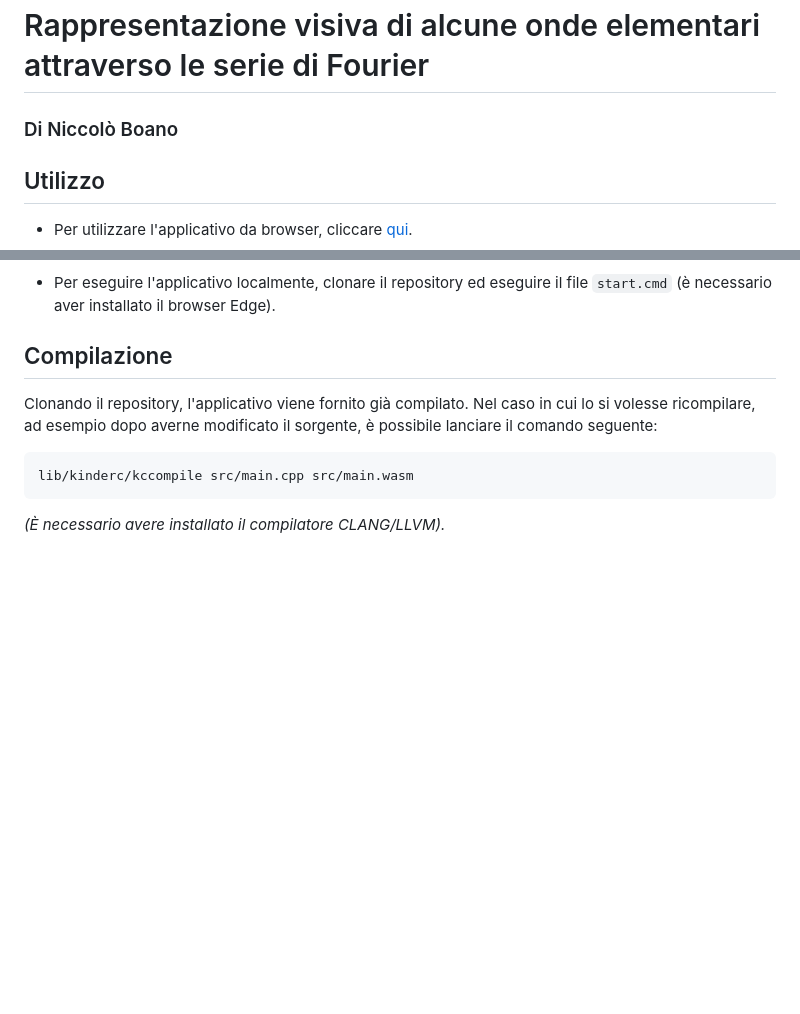
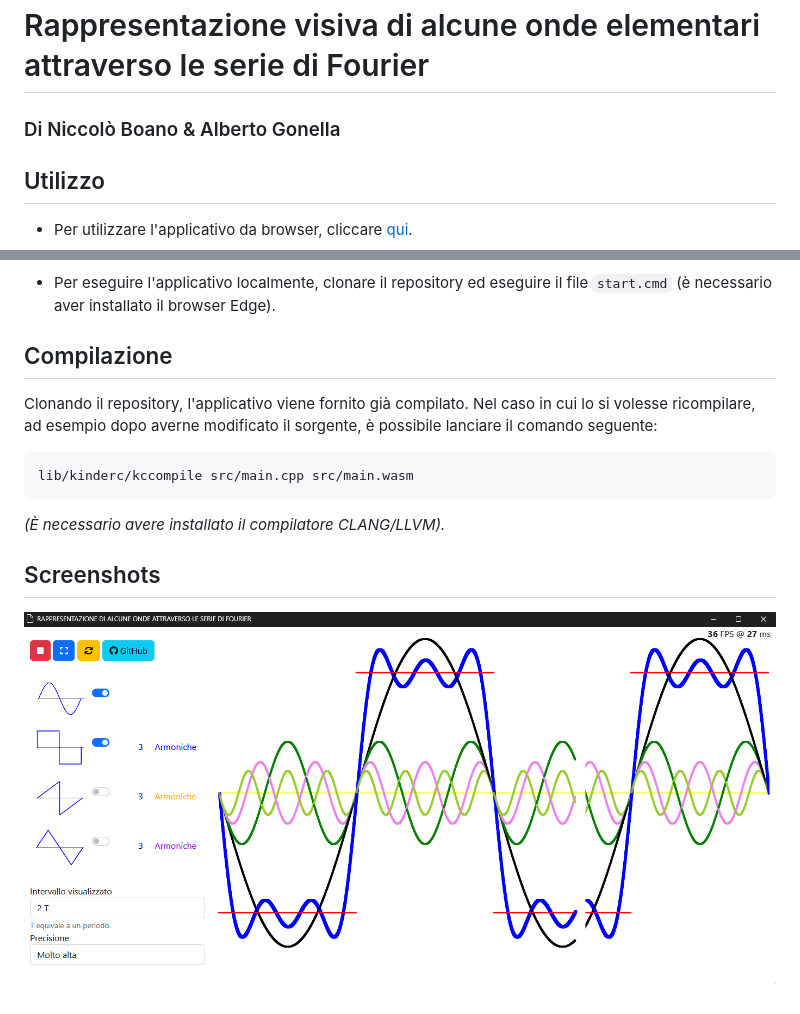
Before and after one commit to nboano/Dimostrazione_Teorema_Fourier, a Markdown page: README.md, 2 parts joined by grey strips. Drawn GitHub-style; pictures changed too: img/screenshots/finestra.png (added); blank space fills up the shorter version.

Commit message:
Aggiornamento README

````diff
--- a/README.md
+++ b/README.md
@@ -1,5 +1,5 @@
 # Rappresentazione visiva di alcune onde elementari attraverso le serie di Fourier
-### Di Niccolò Boano
+### Di Niccolò Boano & Alberto Gonella
 
 ## Utilizzo
 
@@ -16,3 +16,7 @@ lib/kinderc/kccompile src/main.cpp src/main.wasm
 ```
 
 *(&Egrave; necessario avere installato il compilatore CLANG/LLVM).*
+
+## Screenshots
+
+![Finestra aperta](img/screenshots/finestra.png)
````
